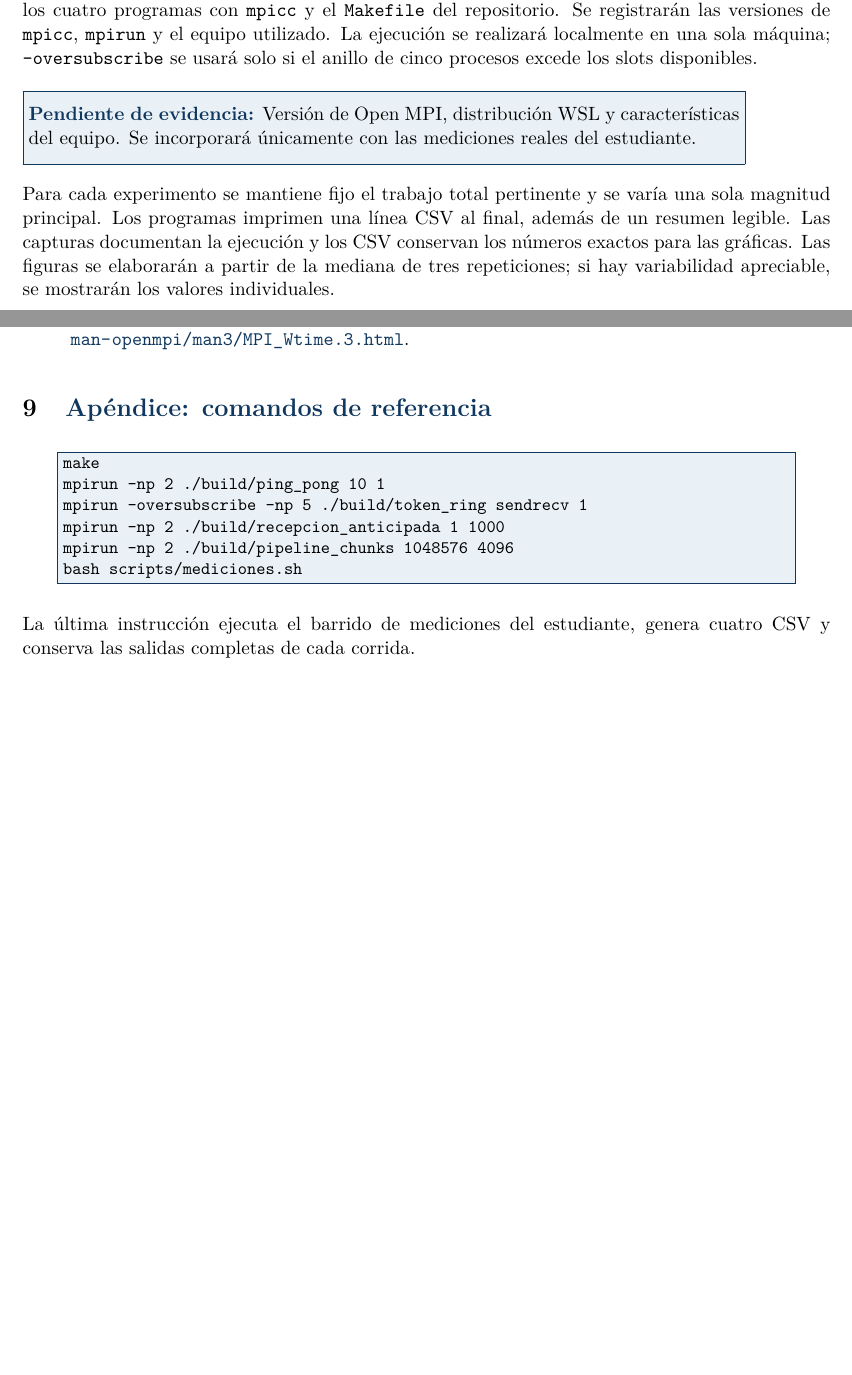
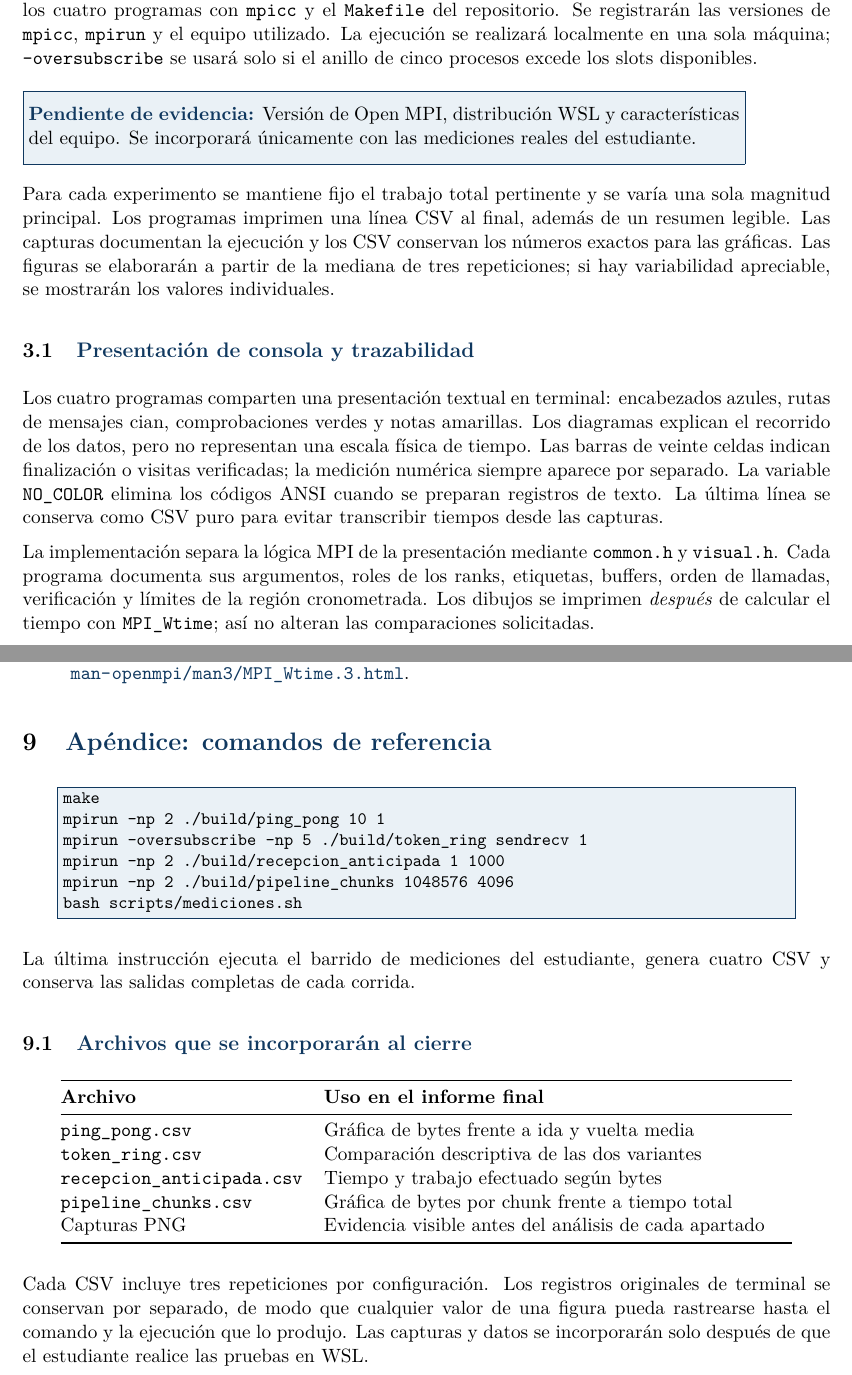
Before and after one commit to DanielBarillasM/Laboratorio-3_Daniel-Barillas_22193_CPD_Sec-40, a LaTeX paper (informe/informe.tex): two parts of pages 4 and 8 of 8 before the commit and two parts of pages 4 and 9 of 9 after it, joined at a grey line, cut so that both start at the same text, the shorter picture padded with empty space. Compiled offline with pdfLaTeX.

Commit message:
docs: explain visual output and expand laboratory report

```diff
--- a/informe/informe.tex
+++ b/informe/informe.tex
@@ -157,6 +157,24 @@ ejecución y los CSV conservan los números exactos para las gráficas.
 Las figuras se elaborarán a partir de la mediana de tres repeticiones;
 si hay variabilidad apreciable, se mostrarán los valores individuales.
 
+\subheading{Presentación de consola y trazabilidad}
+
+Los cuatro programas comparten una presentación textual en terminal:
+encabezados azules, rutas de mensajes cian, comprobaciones verdes y notas
+amarillas. Los diagramas explican el recorrido de los datos, pero no
+representan una escala física de tiempo. Las barras de veinte celdas
+indican finalización o visitas verificadas; la medición numérica siempre
+aparece por separado. La variable \texttt{NO\_COLOR} elimina los códigos
+ANSI cuando se preparan registros de texto. La última línea se conserva
+como CSV puro para evitar transcribir tiempos desde las capturas.
+
+La implementación separa la lógica MPI de la presentación mediante
+\texttt{common.h} y \texttt{visual.h}. Cada programa documenta sus
+argumentos, roles de los ranks, etiquetas, buffers, orden de llamadas,
+verificación y límites de la región cronometrada. Los dibujos se imprimen
+\emph{después} de calcular el tiempo con \texttt{MPI\_Wtime}; así no
+alteran las comparaciones solicitadas.
+
 \begin{center}
 \begin{tabular}{@{}p{0.27\linewidth}p{0.30\linewidth}p{0.34\linewidth}@{}}
 \toprule
@@ -343,4 +383,26 @@ bash scripts/mediciones.sh
 La última instrucción ejecuta el barrido de mediciones del estudiante,
 genera cuatro CSV y conserva las salidas completas de cada corrida.
 
+\subheading{Archivos que se incorporarán al cierre}
+
+\begin{center}
+\begin{tabular}{@{}p{0.30\linewidth}p{0.58\linewidth}@{}}
+\toprule
+\textbf{Archivo} & \textbf{Uso en el informe final} \\
+\midrule
+\texttt{ping\_pong.csv} & Gráfica de bytes frente a ida y vuelta media \\
+\texttt{token\_ring.csv} & Comparación descriptiva de las dos variantes \\
+\texttt{recepcion\_anticipada.csv} & Tiempo y trabajo efectuado según bytes \\
+\texttt{pipeline\_chunks.csv} & Gráfica de bytes por chunk frente a tiempo total \\
+Capturas PNG & Evidencia visible antes del análisis de cada apartado \\
+\bottomrule
+\end{tabular}
+\end{center}
+
+Cada CSV incluye tres repeticiones por configuración. Los registros
+originales de terminal se conservan por separado, de modo que cualquier
+valor de una figura pueda rastrearse hasta el comando y la ejecución que
+lo produjo. Las capturas y datos se incorporarán solo después de que el
+estudiante realice las pruebas en WSL.
+
 \end{document}
```
Also changed, not shown: README.md, informe/informe.pdf, informe/informe.tex (24 more changed lines).
